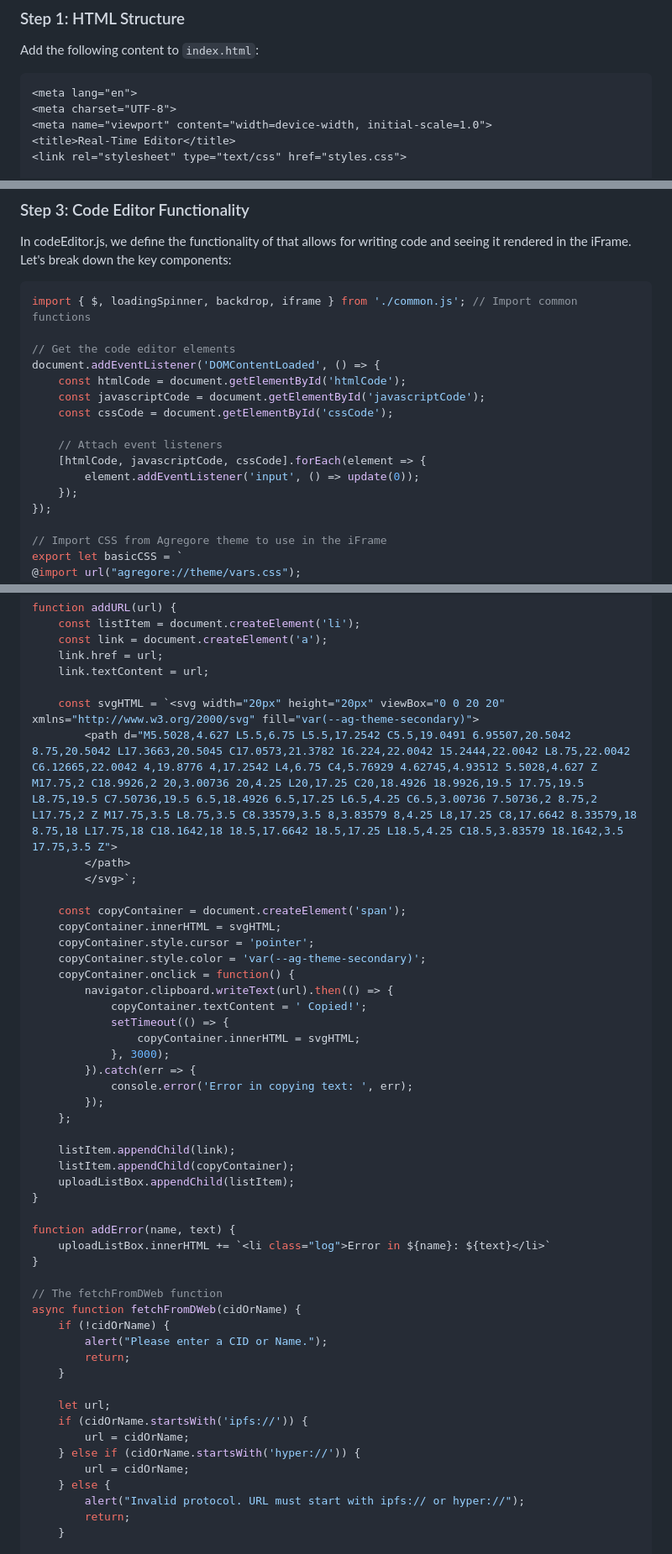
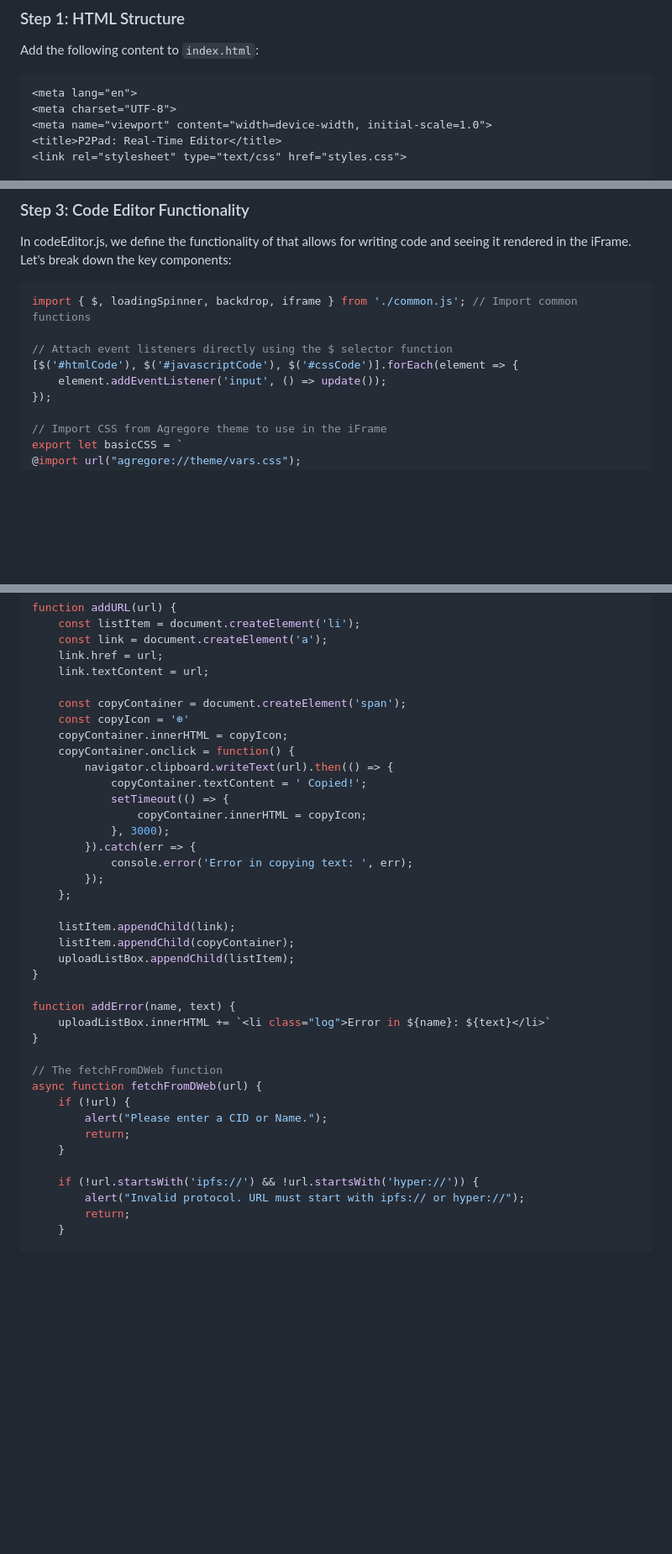
Before and after one commit to AgregoreWeb/website, a Markdown page: docs/tutorials/p2pad-code-editor.md, 3 parts joined by grey strips. Shown at 84% size. GitHub-like rendering; blank space fills up the shorter version.

Commit message:
Update tutorial following review

````diff
--- a/docs/tutorials/p2pad-code-editor.md
+++ b/docs/tutorials/p2pad-code-editor.md
@@ -30,7 +30,7 @@ Add the following content to `index.html`:
 <meta lang="en">
 <meta charset="UTF-8">
 <meta name="viewport" content="width=device-width, initial-scale=1.0">
-<title>Real-Time Editor</title>
+<title>P2Pad: Real-Time Editor</title>
 <link rel="stylesheet" type="text/css" href="styles.css">
 
 <main>
@@ -390,16 +405,9 @@ In codeEditor.js, we define the functionality of that allows for writing code an
 ```javascript
 import { $, loadingSpinner, backdrop, iframe } from './common.js'; // Import common functions
 
-// Get the code editor elements
-document.addEventListener('DOMContentLoaded', () => {
-    const htmlCode = document.getElementById('htmlCode');
-    const javascriptCode = document.getElementById('javascriptCode');
-    const cssCode = document.getElementById('cssCode');
-
-    // Attach event listeners
-    [htmlCode, javascriptCode, cssCode].forEach(element => {
-        element.addEventListener('input', () => update(0));
-    });
+// Attach event listeners directly using the $ selector function
+[$('#htmlCode'), $('#javascriptCode'), $('#cssCode')].forEach(element => {
+    element.addEventListener('input', () => update());
 });
 
 // Import CSS from Agregore theme to use in the iFrame
@@ -589,20 +597,14 @@ function addURL(url) {
     link.href = url;
     link.textContent = url;
 
-    const svgHTML = `<svg width="20px" height="20px" viewBox="0 0 20 20" xmlns="http://www.w3.org/2000/svg" fill="var(--ag-theme-secondary)">
-        <path d="M5.5028,4.627 L5.5,6.75 L5.5,17.2542 C5.5,19.0491 6.95507,20.5042 8.75,20.5042 L17.3663,20.5045 C17.0573,21.3782 16.224,22.0042 15.2444,22.0042 L8.75,22.0042 C6.12665,22.0042 4,19.8776 4,17.2542 L4,6.75 C4,5.76929 4.62745,4.93512 5.5028,4.627 Z M17.75,2 C18.9926,2 20,3.00736 20,4.25 L20,17.25 C20,18.4926 18.9926,19.5 17.75,19.5 L8.75,19.5 C7.50736,19.5 6.5,18.4926 6.5,17.25 L6.5,4.25 C6.5,3.00736 7.50736,2 8.75,2 L17.75,2 Z M17.75,3.5 L8.75,3.5 C8.33579,3.5 8,3.83579 8,4.25 L8,17.25 C8,17.6642 8.33579,18 8.75,18 L17.75,18 C18.1642,18 18.5,17.6642 18.5,17.25 L18.5,4.25 C18.5,3.83579 18.1642,3.5 17.75,3.5 Z">
-        </path>
-        </svg>`;
-
     const copyContainer = document.createElement('span');
-    copyContainer.innerHTML = svgHTML;
-    copyContainer.style.cursor = 'pointer';
-    copyContainer.style.color = 'var(--ag-theme-secondary)';
+    const copyIcon = '⊕'
+    copyContainer.innerHTML = copyIcon;
     copyContainer.onclick = function() {
         navigator.clipboard.writeText(url).then(() => {
             copyContainer.textContent = ' Copied!';
             setTimeout(() => {
-                copyContainer.innerHTML = svgHTML;
+                copyContainer.innerHTML = copyIcon;
             }, 3000);
         }).catch(err => {
             console.error('Error in copying text: ', err);
@@ -619,18 +621,13 @@ function addError(name, text) {
 }
 
 // The fetchFromDWeb function
-async function fetchFromDWeb(cidOrName) {
-    if (!cidOrName) {
+async function fetchFromDWeb(url) {
+    if (!url) {
         alert("Please enter a CID or Name.");
         return;
     }
 
-    let url;
-    if (cidOrName.startsWith('ipfs://')) {
-        url = cidOrName;
-    } else if (cidOrName.startsWith('hyper://')) {
-        url = cidOrName;
-    } else {
+    if (!url.startsWith('ipfs://') && !url.startsWith('hyper://')) {
         alert("Invalid protocol. URL must start with ipfs:// or hyper://");
         return;
     }
````
Also changed, not shown: other parts of docs/tutorials/p2pad-code-editor.md (+24 -9 lines).
